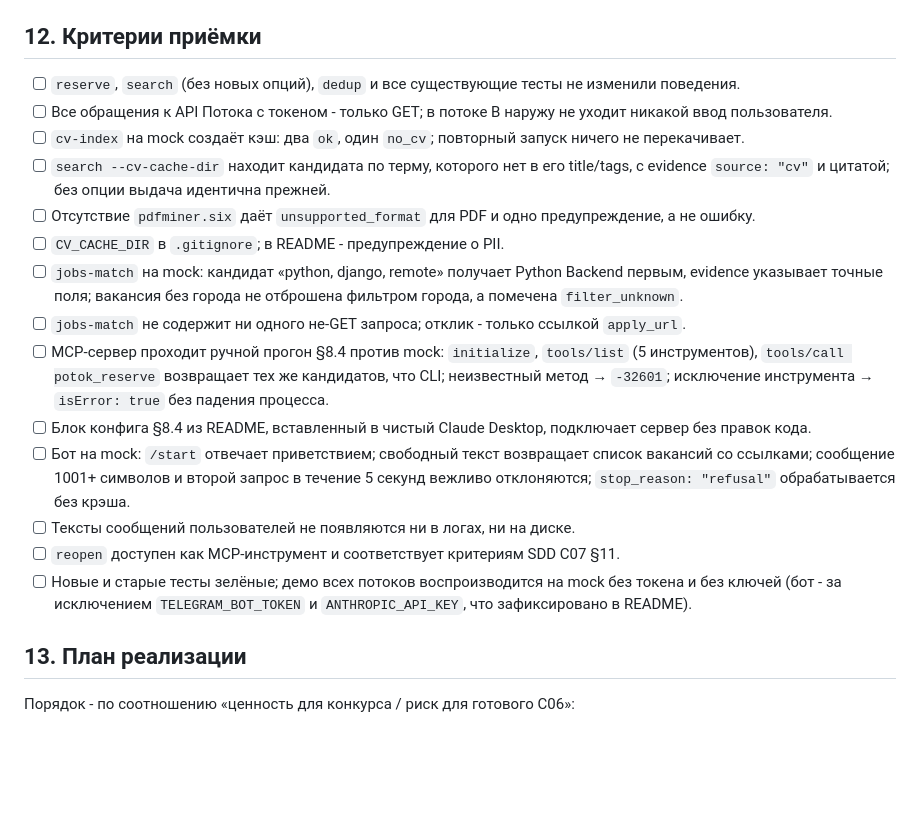
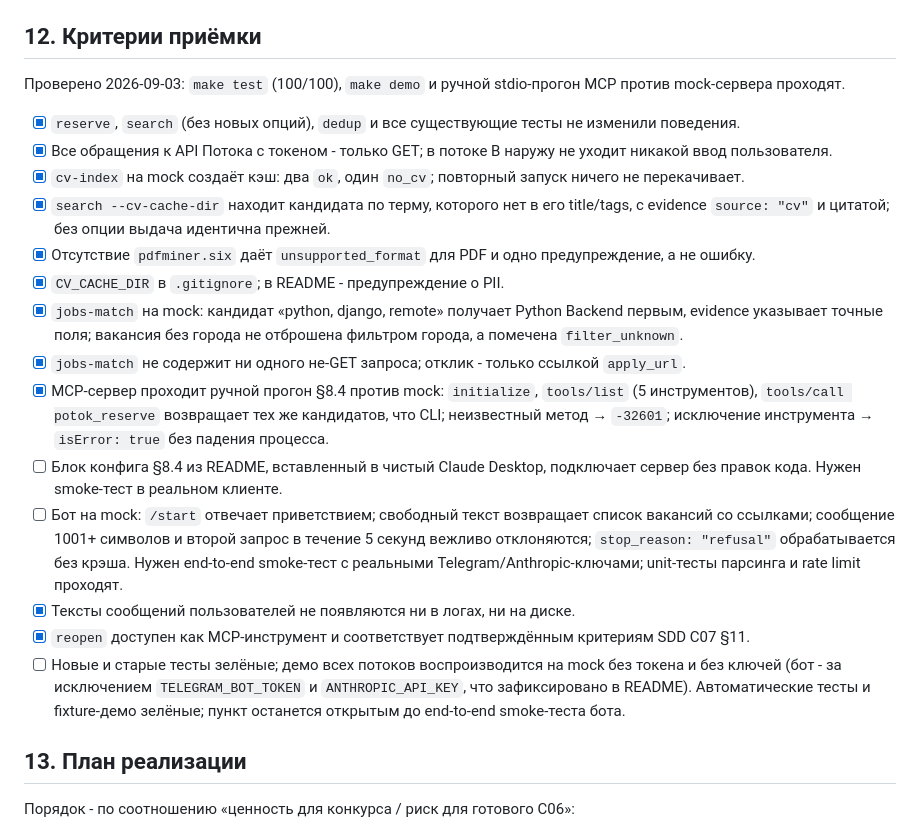
Before and after one commit to Dimasmagadan/ai-agent-potok, a Markdown page: SDD-C08-DELIVERY-EXTENSIONS.md, the part around the change. GitHub-like rendering; blank space fills up the shorter version.

```diff
--- a/SDD-C08-DELIVERY-EXTENSIONS.md
+++ b/SDD-C08-DELIVERY-EXTENSIONS.md
@@ -503,39 +503,48 @@ anthropic-beta: server-side-fallback-2026-07-01
 
 ## 12. Критерии приёмки
 
-- [ ] `reserve`, `search` (без новых опций), `dedup` и все существующие тесты
+Проверено 2026-09-03: `make test` (100/100), `make demo` и ручной stdio-прогон
+MCP против mock-сервера проходят.
+
+- [x] `reserve`, `search` (без новых опций), `dedup` и все существующие тесты
   не изменили поведения.
-- [ ] Все обращения к API Потока с токеном - только GET; в потоке B наружу не
+- [x] Все обращения к API Потока с токеном - только GET; в потоке B наружу не
   уходит никакой ввод пользователя.
-- [ ] `cv-index` на mock создаёт кэш: два `ok`, один `no_cv`; повторный запуск
+- [x] `cv-index` на mock создаёт кэш: два `ok`, один `no_cv`; повторный запуск
   ничего не перекачивает.
-- [ ] `search --cv-cache-dir` находит кандидата по терму, которого нет в его
+- [x] `search --cv-cache-dir` находит кандидата по терму, которого нет в его
   title/tags, с evidence `source: "cv"` и цитатой; без опции выдача идентична
   прежней.
-- [ ] Отсутствие `pdfminer.six` даёт `unsupported_format` для PDF и одно
+- [x] Отсутствие `pdfminer.six` даёт `unsupported_format` для PDF и одно
   предупреждение, а не ошибку.
-- [ ] `CV_CACHE_DIR` в `.gitignore`; в README - предупреждение о PII.
-- [ ] `jobs-match` на mock: кандидат «python, django, remote» получает
+- [x] `CV_CACHE_DIR` в `.gitignore`; в README - предупреждение о PII.
+- [x] `jobs-match` на mock: кандидат «python, django, remote» получает
   Python Backend первым, evidence указывает точные поля; вакансия без города
   не отброшена фильтром города, а помечена `filter_unknown`.
-- [ ] `jobs-match` не содержит ни одного не-GET запроса; отклик - только
+- [x] `jobs-match` не содержит ни одного не-GET запроса; отклик - только
   ссылкой `apply_url`.
-- [ ] MCP-сервер проходит ручной прогон §8.4 против mock: `initialize`,
+- [x] MCP-сервер проходит ручной прогон §8.4 против mock: `initialize`,
   `tools/list` (5 инструментов), `tools/call potok_reserve` возвращает тех же
   кандидатов, что CLI; неизвестный метод → `-32601`; исключение инструмента →
   `isError: true` без падения процесса.
 - [ ] Блок конфига §8.4 из README, вставленный в чистый Claude Desktop,
   подключает сервер без правок кода.
+  Нужен smoke-тест в реальном клиенте.
 - [ ] Бот на mock: `/start` отвечает приветствием; свободный текст возвращает
   список вакансий со ссылками; сообщение 1001+ символов и второй запрос в
   течение 5 секунд вежливо отклоняются; `stop_reason: "refusal"` обрабатывается
   без крэша.
-- [ ] Тексты сообщений пользователей не появляются ни в логах, ни на диске.
-- [ ] `reopen` доступен как MCP-инструмент и соответствует критериям SDD C07
+  Нужен end-to-end smoke-тест с реальными Telegram/Anthropic-ключами; unit-тесты
+  парсинга и rate limit проходят.
+- [x] Тексты сообщений пользователей не появляются ни в логах, ни на диске.
+- [x] `reopen` доступен как MCP-инструмент и соответствует подтверждённым
+  критериям SDD C07
   §11.
 - [ ] Новые и старые тесты зелёные; демо всех потоков воспроизводится на mock
   без токена и без ключей (бот - за исключением `TELEGRAM_BOT_TOKEN` и
   `ANTHROPIC_API_KEY`, что зафиксировано в README).
+  Автоматические тесты и fixture-демо зелёные; пункт останется открытым до
+  end-to-end smoke-теста бота.
 
 ## 13. План реализации
 
```
Also changed, not shown: SDD-C07-REOPEN-CANDIDATES.md (+22 -18 lines).
